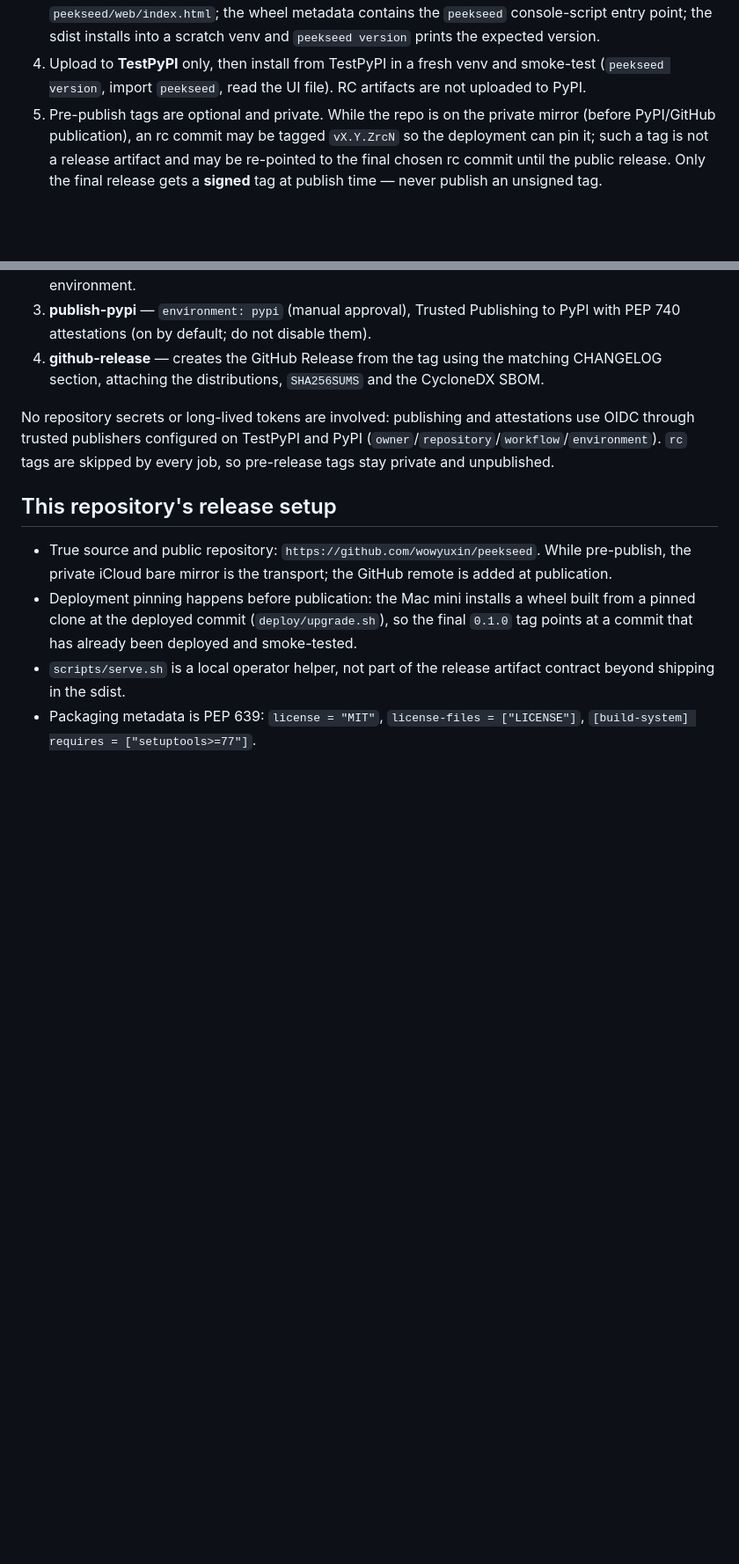
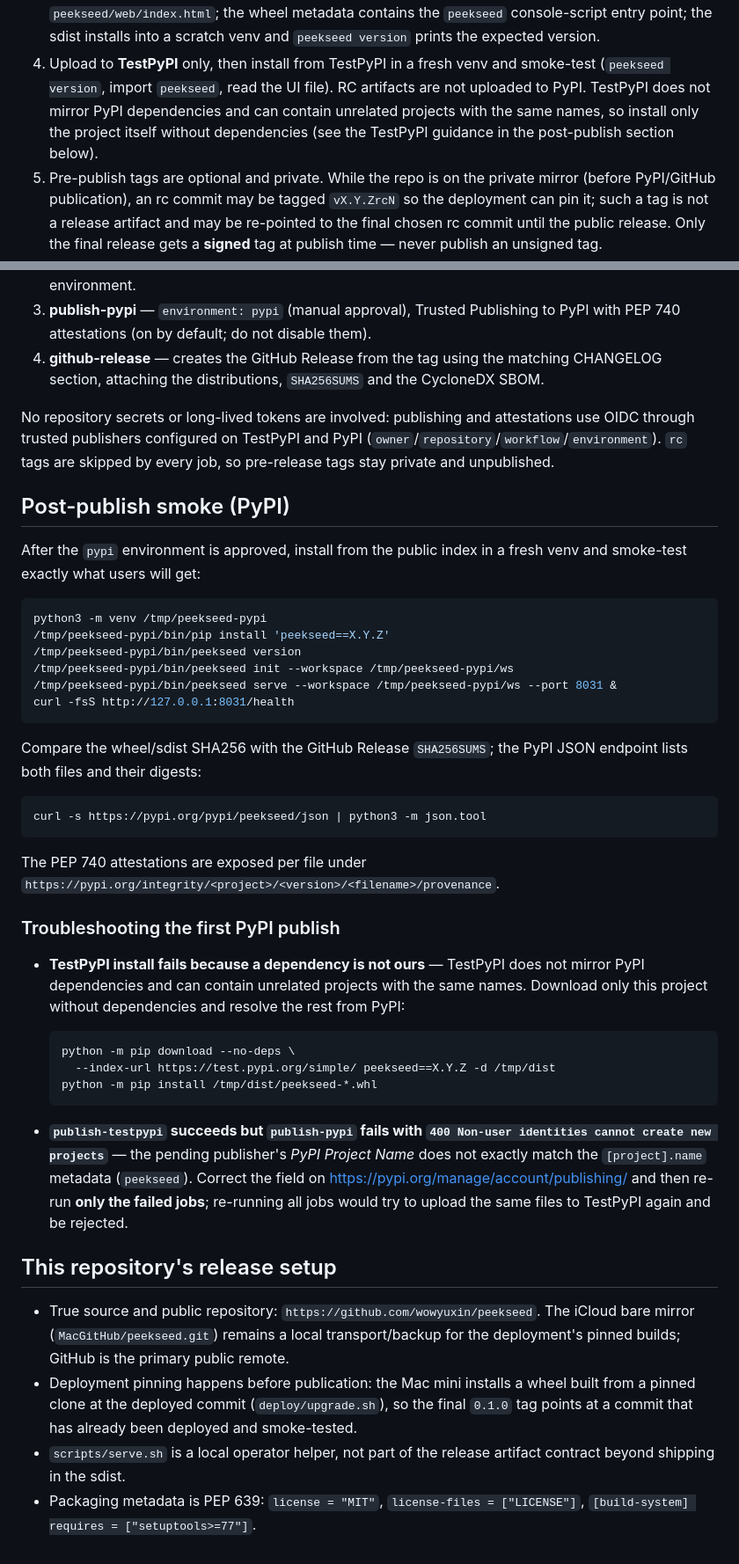
Before and after one commit to wowyuxin/peekseed, a Markdown page: docs/release.md, 2 parts joined by grey strips. Shown at 88% size. Rendered like a GitHub page; blank space fills up the shorter version.

Commit message:
docs: post-publish smoke and publisher troubleshooting
Record what the release process learned during the first publication:

- TestPyPI does not mirror PyPI dependencies and can contain unrelated
  projects with the same names; download the project with `--no-deps` and
  resolve dependencies from PyPI.
- The post-publish smoke (PyPI install, serve, hashes, provenance endpoints)
  is documented as a release step.
- If TestPyPI publishes but PyPI fails with "Non-user identities cannot create
  new projects", the pending publisher's PyPI Project Name does not match
  `[project].name`; fix the publisher and re-run only the failed jobs.
- The iCloud mirror is described as a local transport/backup now that GitHub is
  the primary public remote.

````diff
--- a/docs/release.md
+++ b/docs/release.md
@@ -47,7 +47,10 @@ artifacts while the surface is validated. For each `rcN`:
    venv and `peekseed version` prints the expected version.
 4. Upload to **TestPyPI** only, then install from TestPyPI in a fresh venv and
    smoke-test (`peekseed version`, import `peekseed`, read the UI file). RC
-   artifacts are not uploaded to PyPI.
+   artifacts are not uploaded to PyPI. TestPyPI does not mirror PyPI
+   dependencies and can contain unrelated projects with the same names, so
+   install only the project itself without dependencies (see the TestPyPI
+   guidance in the post-publish section below).
 5. Pre-publish tags are optional and private. While the repo is on the private
    mirror (before PyPI/GitHub publication), an rc commit may be tagged
    `vX.Y.ZrcN` so the deployment can pin it; such a tag is not a release
@@ -168,11 +171,57 @@ attestations use OIDC through trusted publishers configured on TestPyPI and PyPI
 (`owner`/`repository`/`workflow`/`environment`). `rc` tags are skipped by every
 job, so pre-release tags stay private and unpublished.
 
+## Post-publish smoke (PyPI)
+
+After the `pypi` environment is approved, install from the public index in a
+fresh venv and smoke-test exactly what users will get:
+
+```bash
+python3 -m venv /tmp/peekseed-pypi
+/tmp/peekseed-pypi/bin/pip install 'peekseed==X.Y.Z'
+/tmp/peekseed-pypi/bin/peekseed version
+/tmp/peekseed-pypi/bin/peekseed init --workspace /tmp/peekseed-pypi/ws
+/tmp/peekseed-pypi/bin/peekseed serve --workspace /tmp/peekseed-pypi/ws --port 8031 &
+curl -fsS http://127.0.0.1:8031/health
+```
+
+Compare the wheel/sdist SHA256 with the GitHub Release `SHA256SUMS`; the PyPI
+JSON endpoint lists both files and their digests:
+
+```bash
+curl -s https://pypi.org/pypi/peekseed/json | python3 -m json.tool
+```
+
+The PEP 740 attestations are exposed per file under
+`https://pypi.org/integrity/<project>/<version>/<filename>/provenance`.
+
+### Troubleshooting the first PyPI publish
+
+- **TestPyPI install fails because a dependency is not ours** — TestPyPI does
+  not mirror PyPI dependencies and can contain unrelated projects with the same
+  names. Download only this project without dependencies and resolve the rest
+  from PyPI:
+
+  ```bash
+  python -m pip download --no-deps \
+    --index-url https://test.pypi.org/simple/ peekseed==X.Y.Z -d /tmp/dist
+  python -m pip install /tmp/dist/peekseed-*.whl
+  ```
+
+- **`publish-testpypi` succeeds but `publish-pypi` fails with
+  `400 Non-user identities cannot create new projects`** — the pending
+  publisher's *PyPI Project Name* does not exactly match the
+  `[project].name` metadata (`peekseed`). Correct the field on
+  <https://pypi.org/manage/account/publishing/> and then re-run **only the
+  failed jobs**; re-running all jobs would try to upload the same files to
+  TestPyPI again and be rejected.
+
 ## This repository's release setup
 
 - True source and public repository: `https://github.com/wowyuxin/peekseed`.
-  While pre-publish, the private iCloud bare mirror is the transport; the GitHub
-  remote is added at publication.
+  The iCloud bare mirror (`MacGitHub/peekseed.git`) remains a local
+  transport/backup for the deployment's pinned builds; GitHub is the primary
+  public remote.
 - Deployment pinning happens before publication: the Mac mini installs a wheel
   built from a pinned clone at the deployed commit (`deploy/upgrade.sh`), so the
   final `0.1.0` tag points at a commit that has already been deployed and
````
